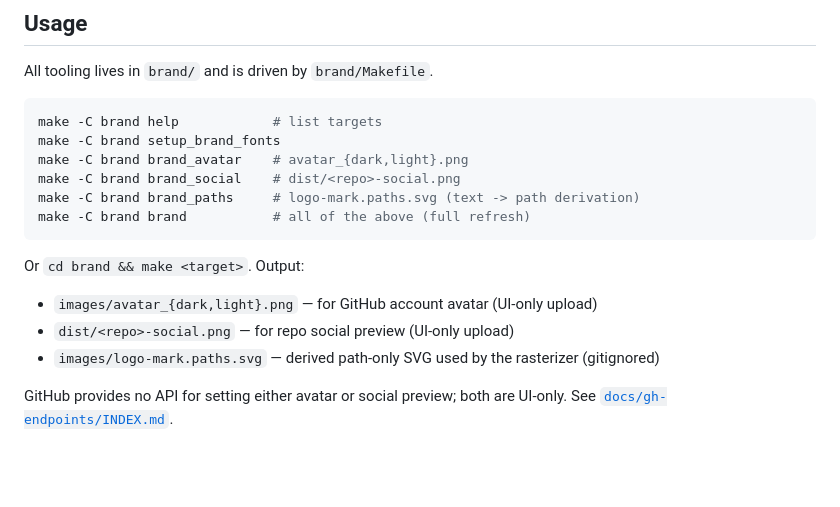
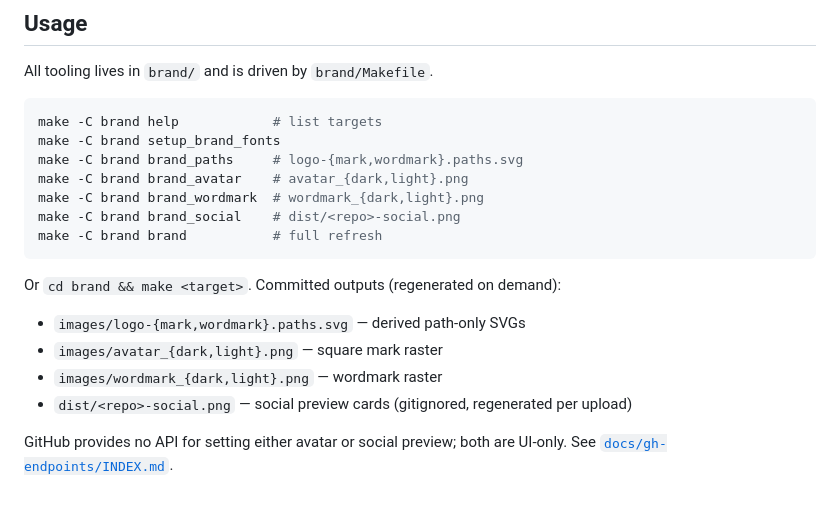
Before and after one commit to qte77/qte77, a Markdown page: brand/README.md, the part around one of its changes. Drawn GitHub-style; blank space fills up the shorter version.

````diff
--- a/brand/README.md
+++ b/brand/README.md
@@ -95,18 +122,19 @@ All tooling lives in `brand/` and is driven by `brand/Makefile`.
 ```bash
 make -C brand help            # list targets
 make -C brand setup_brand_fonts
+make -C brand brand_paths     # logo-{mark,wordmark}.paths.svg
 make -C brand brand_avatar    # avatar_{dark,light}.png
+make -C brand brand_wordmark  # wordmark_{dark,light}.png
 make -C brand brand_social    # dist/<repo>-social.png
-make -C brand brand_paths     # logo-mark.paths.svg (text -> path derivation)
-make -C brand brand           # all of the above (full refresh)
+make -C brand brand           # full refresh
 ```
 
-Or `cd brand && make <target>`. Output:
+Or `cd brand && make <target>`. Committed outputs (regenerated on demand):
 
-- `images/avatar_{dark,light}.png` — for GitHub account avatar (UI-only upload)
-- `dist/<repo>-social.png` — for repo social preview (UI-only upload)
-- `images/logo-mark.paths.svg` — derived path-only SVG used by the
-  rasterizer (gitignored)
+- `images/logo-{mark,wordmark}.paths.svg` — derived path-only SVGs
+- `images/avatar_{dark,light}.png` — square mark raster
+- `images/wordmark_{dark,light}.png` — wordmark raster
+- `dist/<repo>-social.png` — social preview cards (gitignored, regenerated per upload)
 
 GitHub provides no API for setting either avatar or social preview;
 both are UI-only. See [`docs/gh-endpoints/INDEX.md`](../docs/gh-endpoints/INDEX.md).
````
Also changed, not shown: other parts of brand/README.md (+39 -12 lines), CHANGELOG.md (+22 -5 lines), README.md (+1 -1 lines), brand/images/wordmark_dark.png (added), brand/images/wordmark_light.png (added), 6 other files.
